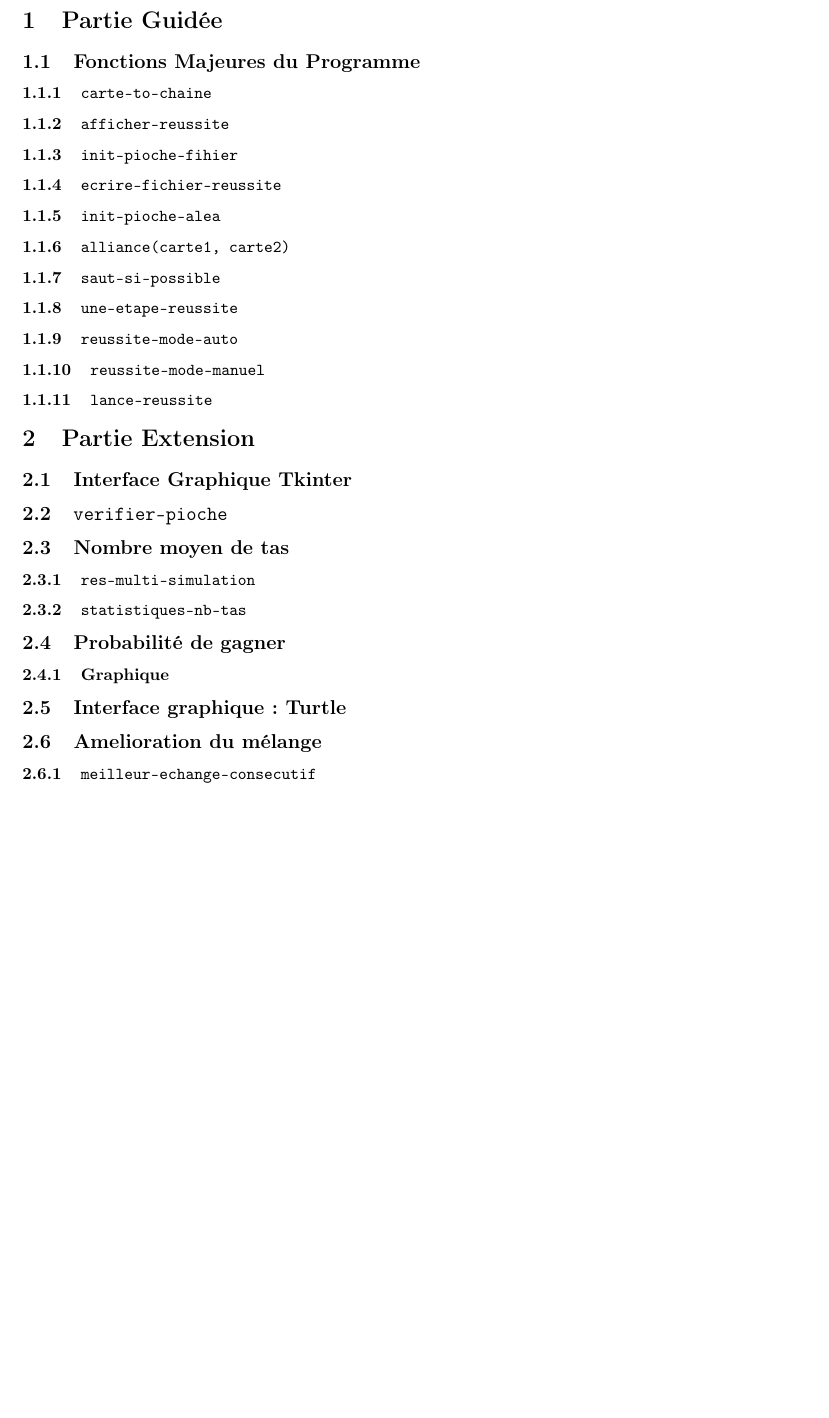
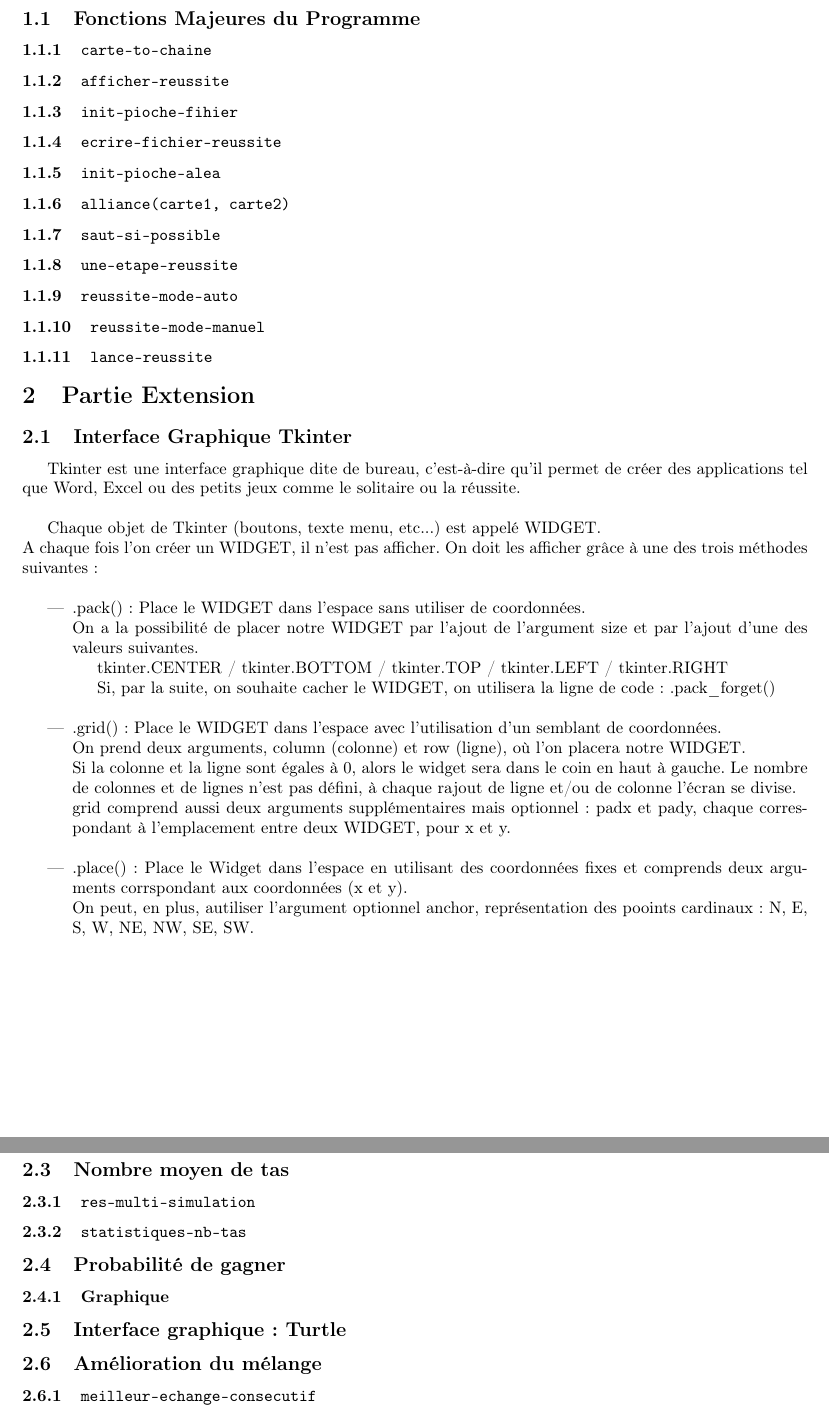
Before and after one commit to LucasBattaglia/projet-informatique, a LaTeX document (rapport.tex): part of page 2 of 2 before the commit and two parts of pages 3 and 4 of 4 after it, the two joined at a grey line, cut at the place of the change, the shorter picture padded with empty space. Compiled offline with pdfLaTeX.

Commit message:
interface graphique tkinter

```diff
--- a/rapport.tex
+++ b/rapport.tex
@@ -1,4 +1,4 @@
-\documentclass{article}
+\documentclass[french, titlepage]{article}
 \usepackage[utf8]{inputenc}
 \usepackage[T1]{fontenc}
 \usepackage[french]{babel}
@@ -38,6 +40,37 @@
 \section{Partie Extension}
 
     \subsection{Interface Graphique Tkinter}
+
+        Tkinter est une interface graphique dite de bureau, c'est-à-dire qu'il permet de créer des applications tel que Word, Excel ou des petits jeux comme le solitaire ou la réussite.\\
+
+    Chaque objet de Tkinter (boutons, texte menu, etc...) est appelé WIDGET.\\
+    A chaque fois l'on créer un WIDGET, il n'est pas afficher. On doit les afficher grâce à une des trois méthodes suivantes:\\
+
+    \begin{itemize}
+
+    \item .pack() : %underline
+    Place le WIDGET dans l'espace sans utiliser de coordonnées.\\
+    On a la possibilité de placer notre WIDGET par l'ajout de l'argument size et par l'ajout d'une des valeurs suivantes.
+
+    tkinter.CENTER  /  tkinter.BOTTOM  / tkinter.TOP  /  tkinter.LEFT  / tkinter.RIGHT
+
+    Si, par la suite, on souhaite cacher le WIDGET, on utilisera la ligne de code : .pack$\_$forget()
+    \\
+
+	\item .grid() : %underline
+    Place le WIDGET dans l'espace avec l'utilisation d'un semblant de coordonnées.\\
+    On prend deux arguments, column (colonne) et row (ligne), où l'on placera notre WIDGET.\\
+    Si la colonne et la ligne sont égales à 0, alors le widget sera dans le coin en haut à gauche.
+    Le nombre de colonnes et de lignes n'est pas défini, à chaque rajout de ligne et/ou de colonne l'écran se divise.\\
+    grid comprend aussi deux arguments supplémentaires mais optionnel : padx et pady, chaque correspondant à l'emplacement entre deux WIDGET, pour x et y.
+    \\
+
+    \item .place() : %underline
+    Place le Widget dans l'espace en utilisant des coordonnées fixes et comprends deux arguments corrspondant aux coordonnées (x et y).\\
+    On peut, en plus, autiliser l'argument optionnel anchor, représentation des pooints cardinaux : N, E, S, W, NE, NW, SE, SW.
+    \\
+    \end{itemize}
+
     \subsection{\ttfamily verifier-pioche}
     \subsection{Nombre moyen de tas}
         \subsubsection{\ttfamily res-multi-simulation}
```
Also changed, not shown: rapport.tex (4 more changed lines).
